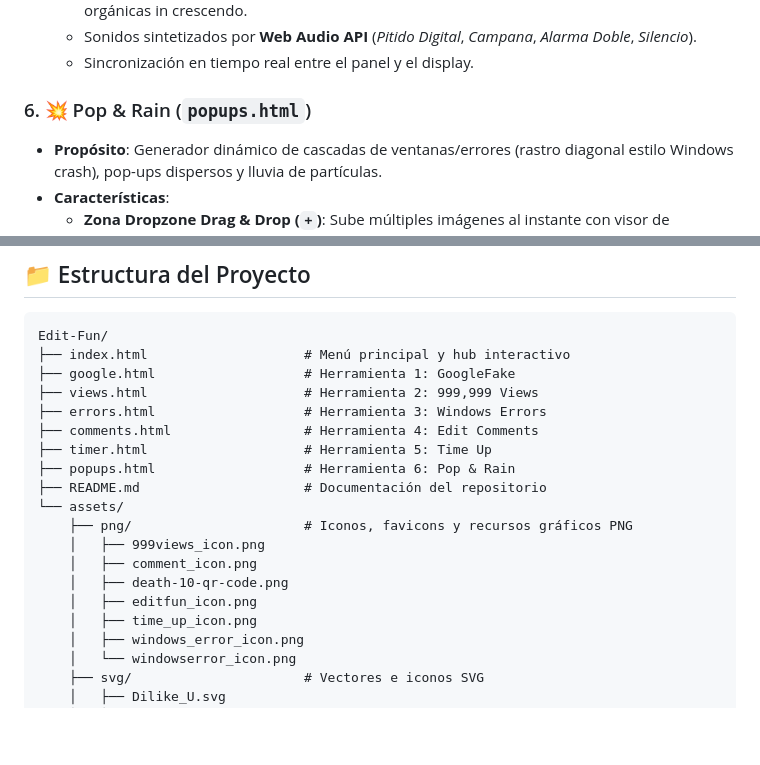
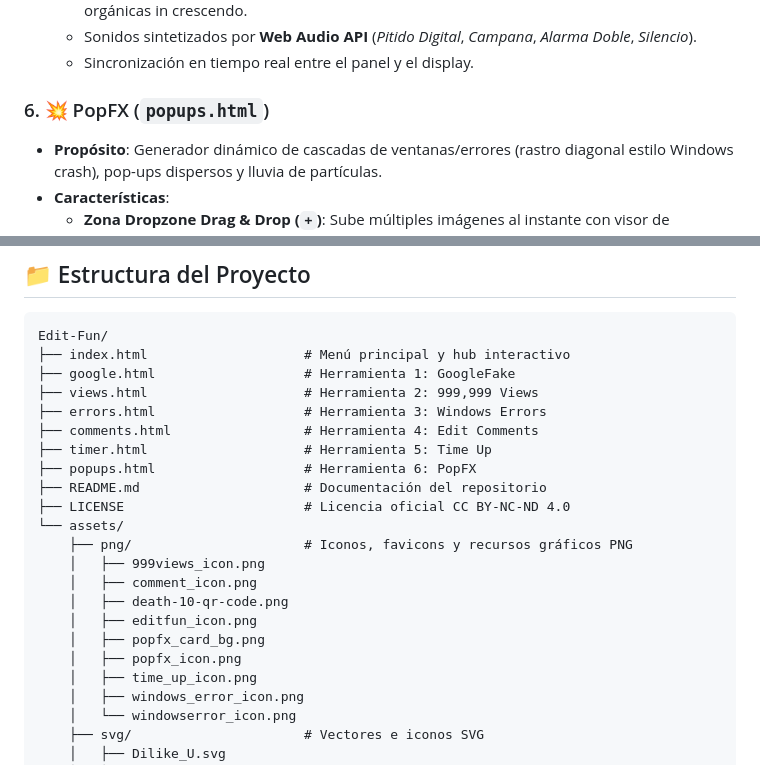
Before and after one commit to paucg06/Edit-Fun, a Markdown page: README.md, 2 parts joined by grey strips. Drawn GitHub-style; blank space fills up the shorter version.

Commit message:
docs: update tool name to PopFX in README description and tree

```diff
--- a/README.md
+++ b/README.md
@@ -59,7 +59,7 @@ La suite cuenta con **6 aplicaciones web independientes** y un **Hub principal**
   * Sonidos sintetizados por **Web Audio API** (*Pitido Digital*, *Campana*, *Alarma Doble*, *Silencio*).
   * Sincronización en tiempo real entre el panel y el display.
 
-### 6. 💥 Pop & Rain (`popups.html`)
+### 6. 💥 PopFX (`popups.html`)
 * **Propósito**: Generador dinámico de cascadas de ventanas/errores (rastro diagonal estilo Windows crash), pop-ups dispersos y lluvia de partículas.
 * **Características**:
   * **Zona Dropzone Drag & Drop (`+`)**: Sube múltiples imágenes al instante con visor de miniaturas y eliminación individual.
@@ -82,14 +82,17 @@ Edit-Fun/
 ├── errors.html                   # Herramienta 3: Windows Errors
 ├── comments.html                 # Herramienta 4: Edit Comments
 ├── timer.html                    # Herramienta 5: Time Up
-├── popups.html                   # Herramienta 6: Pop & Rain
+├── popups.html                   # Herramienta 6: PopFX
 ├── README.md                     # Documentación del repositorio
+├── LICENSE                       # Licencia oficial CC BY-NC-ND 4.0
 └── assets/
     ├── png/                      # Iconos, favicons y recursos gráficos PNG
     │   ├── 999views_icon.png
     │   ├── comment_icon.png
     │   ├── death-10-qr-code.png
     │   ├── editfun_icon.png
+    │   ├── popfx_card_bg.png
+    │   ├── popfx_icon.png
     │   ├── time_up_icon.png
     │   ├── windows_error_icon.png
     │   └── windowserror_icon.png
```
